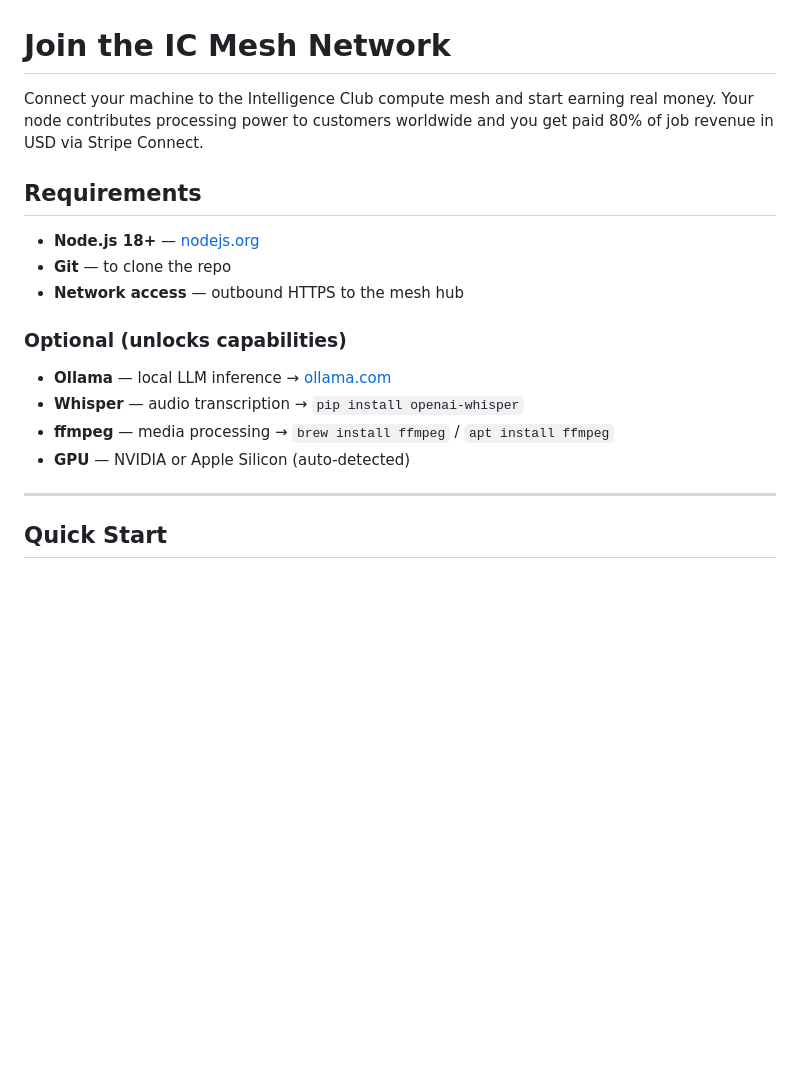
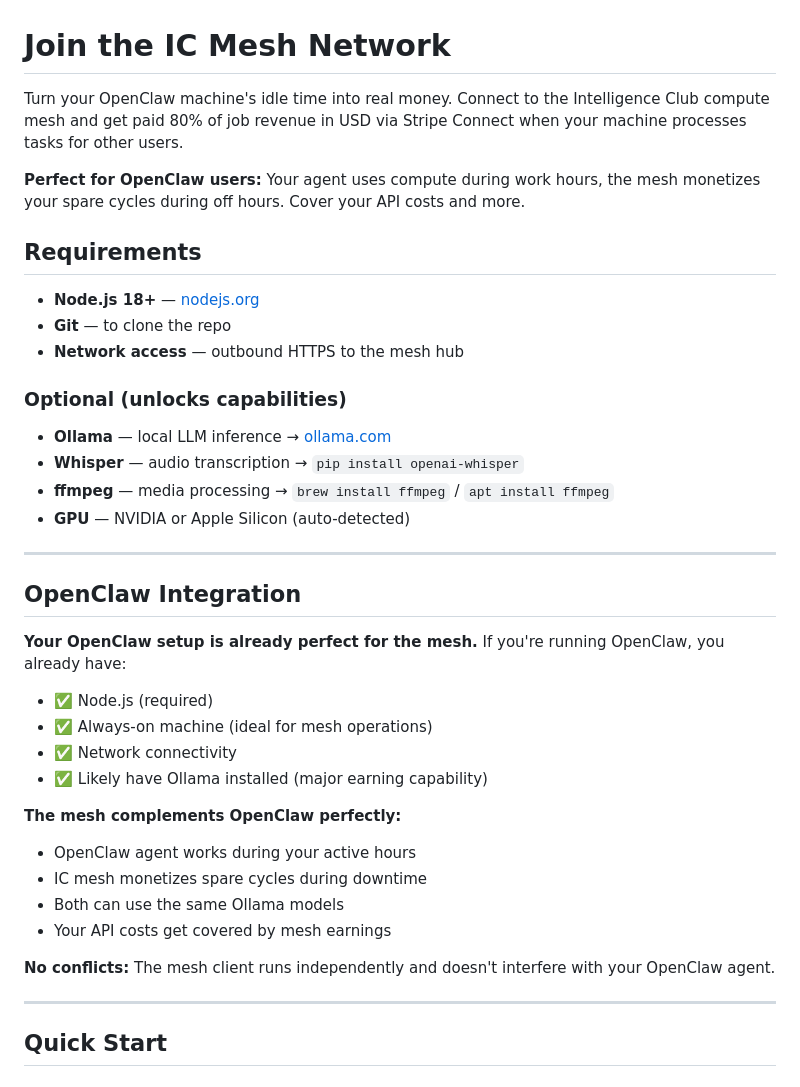
Before and after one commit to intelligence-club/ic-mesh, a Markdown page: JOIN.md, the part around the change. Drawn GitHub-style; blank space fills up the shorter version.

Commit message:
Improve JOIN.md with OpenClaw-specific messaging and integration section
- Added OpenClaw-specific intro highlighting idle time monetization
- New OpenClaw Integration section explaining perfect compatibility
- Emphasizes how mesh complements (doesn't conflict with) OpenClaw
- Targets the announcement audience from OpenClaw Discord

```diff
--- a/JOIN.md
+++ b/JOIN.md
@@ -1,6 +1,8 @@
 # Join the IC Mesh Network
 
-Connect your machine to the Intelligence Club compute mesh and start earning real money. Your node contributes processing power to customers worldwide and you get paid 80% of job revenue in USD via Stripe Connect.
+Turn your OpenClaw machine's idle time into real money. Connect to the Intelligence Club compute mesh and get paid 80% of job revenue in USD via Stripe Connect when your machine processes tasks for other users.
+
+**Perfect for OpenClaw users:** Your agent uses compute during work hours, the mesh monetizes your spare cycles during off hours. Cover your API costs and more.
 
 ## Requirements
 
@@ -14,6 +16,24 @@ Connect your machine to the Intelligence Club compute mesh and start earning rea
 - **Whisper** — audio transcription → `pip install openai-whisper`
 - **ffmpeg** — media processing → `brew install ffmpeg` / `apt install ffmpeg`
 - **GPU** — NVIDIA or Apple Silicon (auto-detected)
+
+---
+
+## OpenClaw Integration
+
+**Your OpenClaw setup is already perfect for the mesh.** If you're running OpenClaw, you already have:
+- ✅ Node.js (required)
+- ✅ Always-on machine (ideal for mesh operations)
+- ✅ Network connectivity
+- ✅ Likely have Ollama installed (major earning capability)
+
+**The mesh complements OpenClaw perfectly:**
+- OpenClaw agent works during your active hours
+- IC mesh monetizes spare cycles during downtime
+- Both can use the same Ollama models
+- Your API costs get covered by mesh earnings
+
+**No conflicts:** The mesh client runs independently and doesn't interfere with your OpenClaw agent.
 
 ---
 
```
